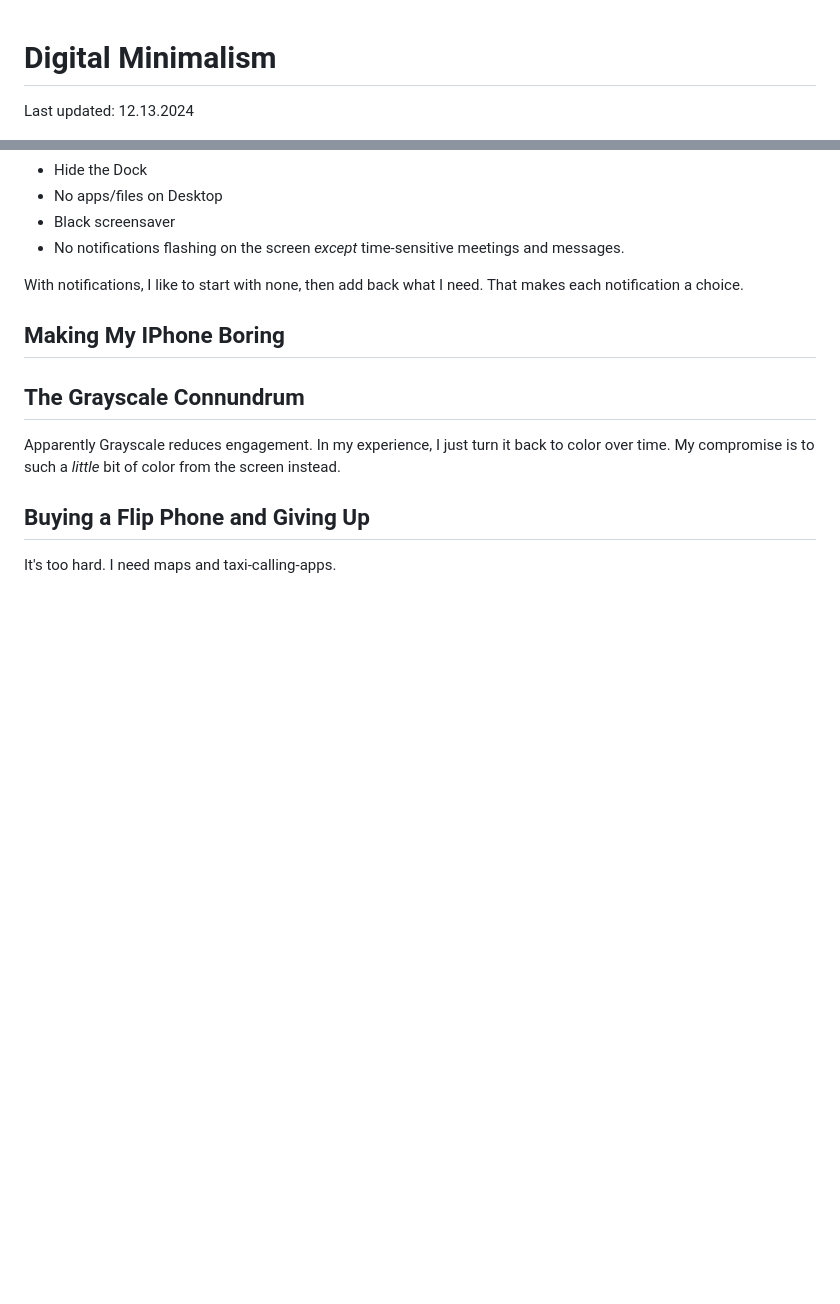
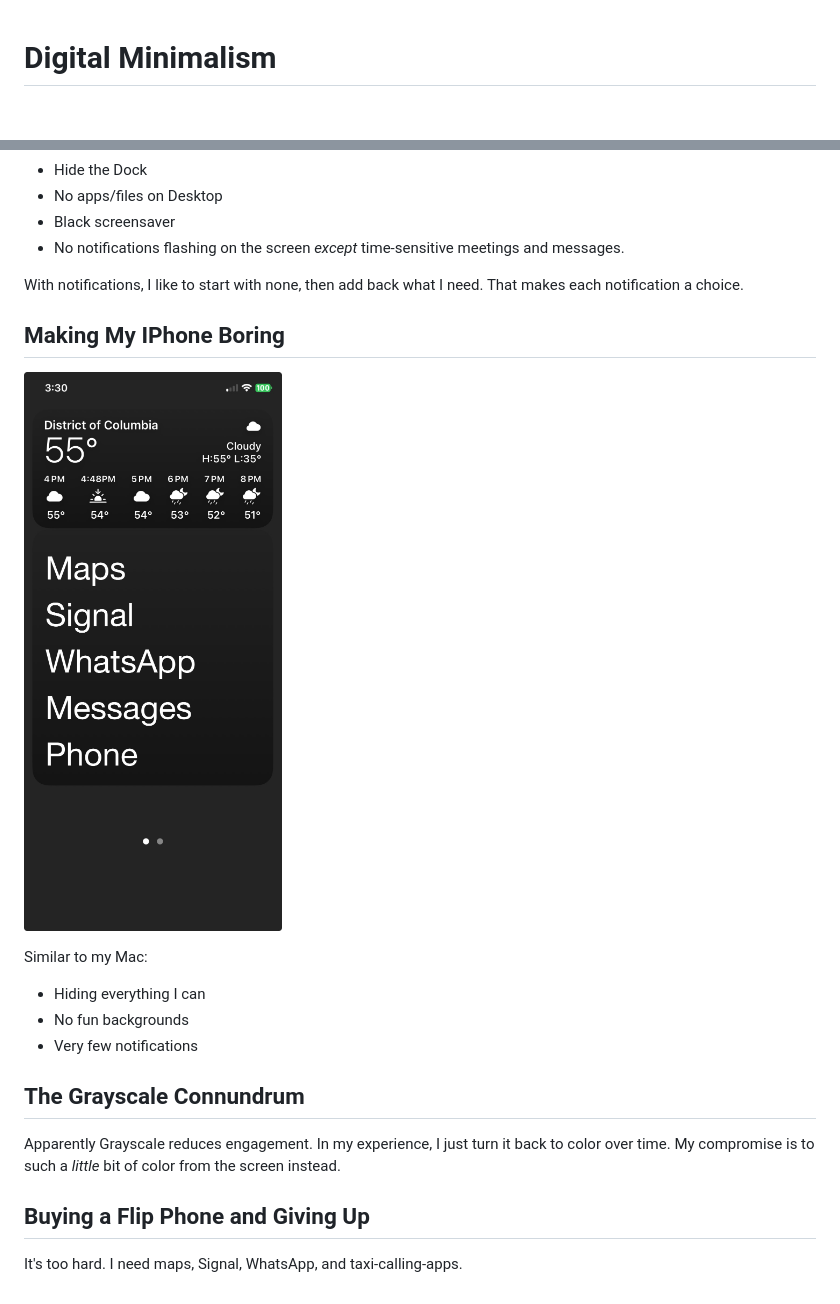
Before and after one commit to jacknugent/me, a Markdown page: digital_minimalist.md, 2 parts joined by grey strips. Drawn GitHub-style; pictures changed too: iphone.jpg (added); blank space fills up the shorter version.

Commit message:
Finish digital minimalism page

```diff
--- a/digital_minimalist.md
+++ b/digital_minimalist.md
@@ -1,6 +1,4 @@
 # Digital Minimalism
-
-Last updated: 12.13.2024
 
 ![iOS screentime showing 1h 3m](digital_minimalism.jpg)
 
@@ -55,10 +45,18 @@ With notifications, I like to start with none, then add back what I need. That m
 
 ## Making My IPhone Boring
 
+![iPhone](iphone.jpg)
+
+Similar to my Mac:
+
+- Hiding everything I can
+- No fun backgrounds
+- Very few notifications
+
 ## The Grayscale Connundrum
 
 Apparently Grayscale reduces engagement. In my experience, I just turn it back to color over time. My compromise is to such a _little_ bit of color from the screen instead.
 
 ## Buying a Flip Phone and Giving Up
 
-It's too hard. I need maps and taxi-calling-apps.
+It's too hard. I need maps, Signal, WhatsApp, and taxi-calling-apps.
```
Also changed, not shown: other parts of digital_minimalist.md (+6 -14 lines), 1 other file.
